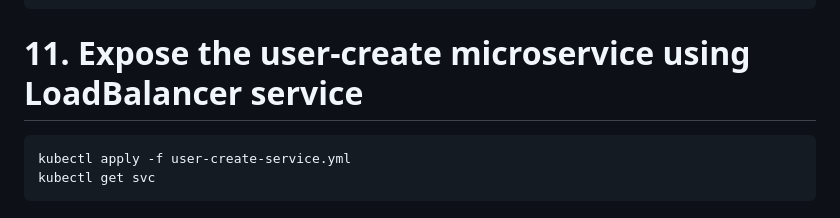
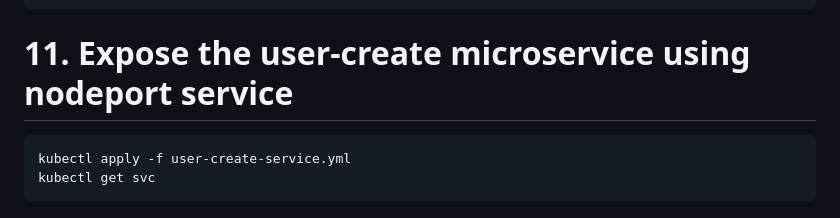
Before and after one commit to gajjalarudra/eks-master, a Markdown page: kube-manifestfiles/user-create-micro-service/Readme.md, the part around the change. Rendered like a GitHub page.

````diff
--- a/kube-manifestfiles/user-create-micro-service/Readme.md
+++ b/kube-manifestfiles/user-create-micro-service/Readme.md
@@ -74,7 +74,7 @@ kubectl describe secret db-secrets-from-secrets-manager
 kubectl get secret db-secrets-from-secrets-manager -o jsonpath="{.data.db_username}" | base64 --decode
 kubectl get secret db-secrets-from-secrets-manager -o jsonpath="{.data.db_password}" | base64 --decode
 ```
-# 11. Expose the user-create microservice using LoadBalancer service
+# 11. Expose the user-create microservice using nodeport service
 ```console
 kubectl apply -f user-create-service.yml
 kubectl get svc
````
